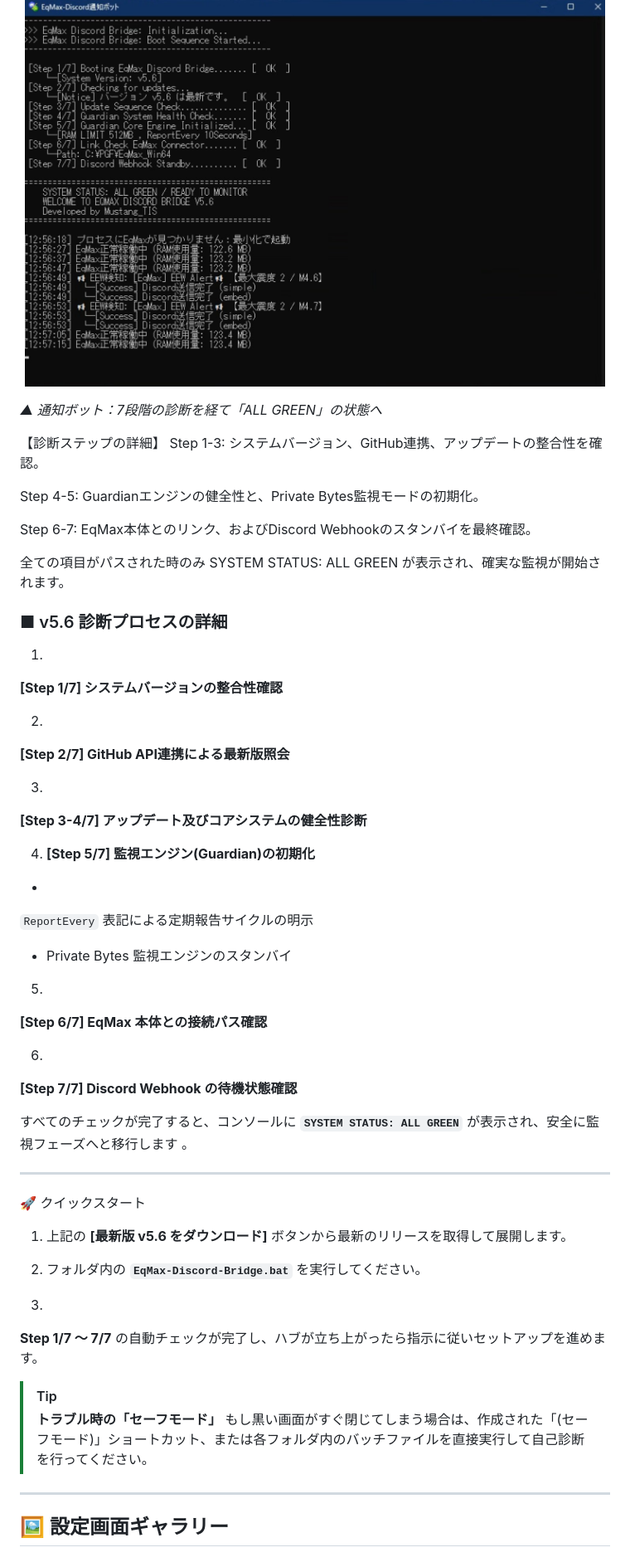
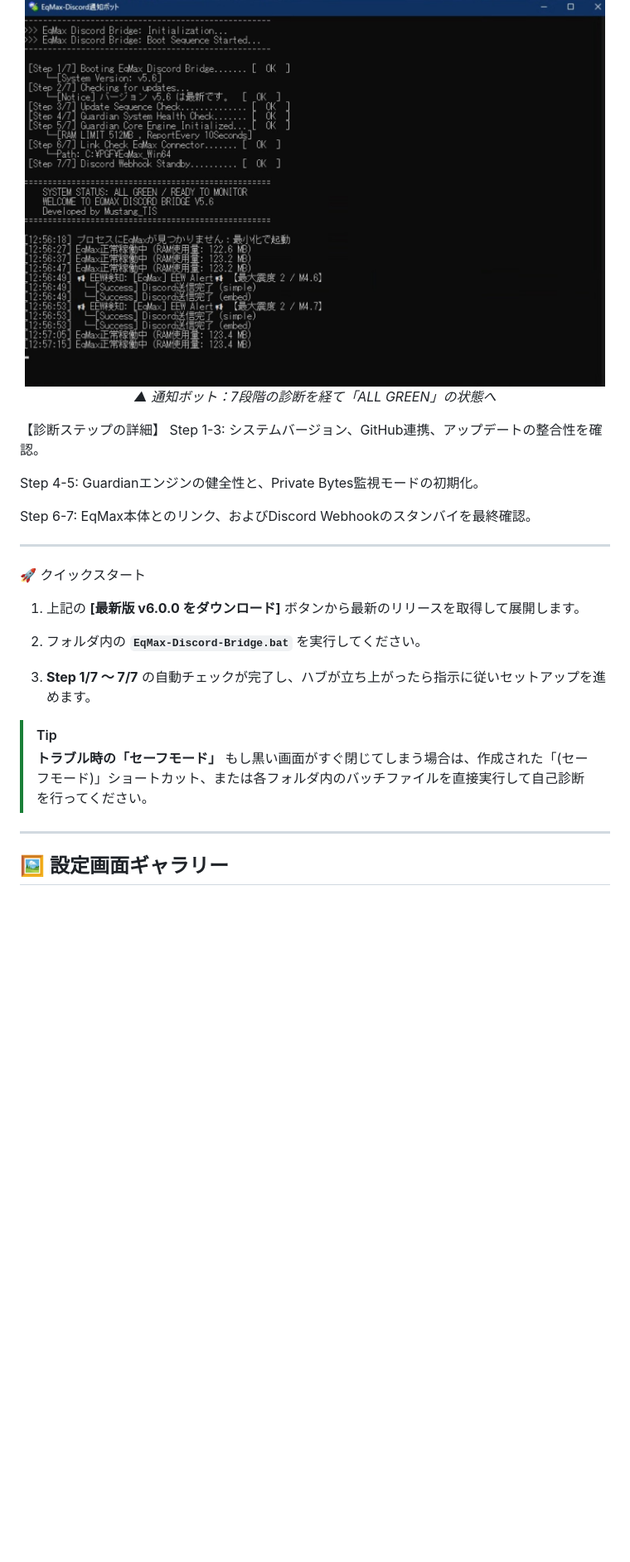
Before and after one commit to MustangTIS/EqMax-Discord-Bridge, a Markdown page: README.md, the part around one of its changes. Shown at 83% size. Drawn GitHub-style; blank space fills up the shorter version.

```diff
--- a/README.md
+++ b/README.md
@@ -124,9 +68,6 @@
 
 <p align="center">
 <img src="Assets/DiscordBridgePrompt.jpg" width="700" alt="Bot Boot Sequence">
-
-
-
 <i>▲ 通知ボット：7段階の診断を経て「ALL GREEN」の状態へ</i>
 </p>
 
@@ -137,67 +78,21 @@ Step 4-5: Guardianエンジンの健全性と、Private Bytes監視モードの
 
 Step 6-7: EqMax本体とのリンク、およびDiscord Webhookのスタンバイを最終確認。
 
-全ての項目がパスされた時のみ SYSTEM STATUS: ALL GREEN が表示され、確実な監視が開始されます。
-
-### ■ v5.6 診断プロセスの詳細
-
-1.
-**[Step 1/7] システムバージョンの整合性確認**
-
-
-2.
-**[Step 2/7] GitHub API連携による最新版照会**
-
-
-3.
-**[Step 3-4/7] アップデート及びコアシステムの健全性診断**
-
-
-4. **[Step 5/7] 監視エンジン(Guardian)の初期化**
-*
-`ReportEvery` 表記による定期報告サイクルの明示
-
-
-* Private Bytes 監視エンジンのスタンバイ
-
-
-
-
-5.
-**[Step 6/7] EqMax 本体との接続パス確認**
-
-
-6.
-**[Step 7/7] Discord Webhook の待機状態確認**
-
-
-
-すべてのチェックが完了すると、コンソールに **`SYSTEM STATUS: ALL GREEN`** が表示され、安全に監視フェーズへと移行します 。
-
 ---
 
 🚀 クイックスタート
 
-1. 上記の **[最新版 v5.6 をダウンロード]** ボタンから最新のリリースを取得して展開します。
-
+1. 上記の **[最新版 v6.0.0 をダウンロード]** ボタンから最新のリリースを取得して展開します。
 
 2. フォルダ内の **`EqMax-Discord-Bridge.bat`** を実行してください。
 
-
-3.
-**Step 1/7 ～ 7/7** の自動チェックが完了し、ハブが立ち上がったら指示に従いセットアップを進めます。
-
-
+3. **Step 1/7 ～ 7/7** の自動チェックが完了し、ハブが立ち上がったら指示に従いセットアップを進めます。
 
 > [!TIP]
->
->
-> **トラブル時の「セーフモード」** もし黒い画面がすぐ閉じてしまう場合は、作成された「(セーフモード)」ショートカット、または各フォルダ内のバッチファイルを直接実行して自己診断を行ってください。
->
->
+> **トラブル時の「セーフモード」**
+> もし黒い画面がすぐ閉じてしまう場合は、作成された「(セーフモード)」ショートカット、または各フォルダ内のバッチファイルを直接実行して自己診断を行ってください。
 
 ---
-
 
 ## 🖼️ 設定画面ギャラリー
 
```
Also changed, not shown: other parts of README.md (+18 -78 lines).
